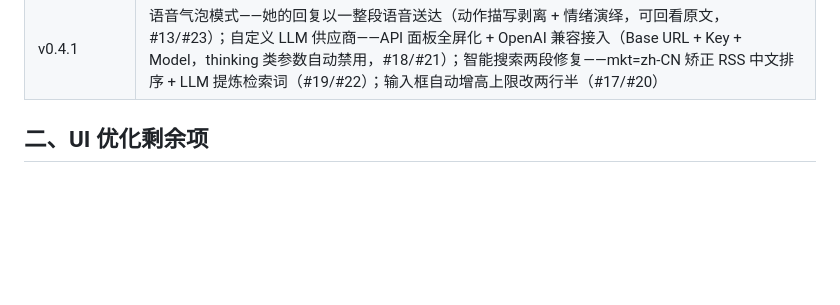
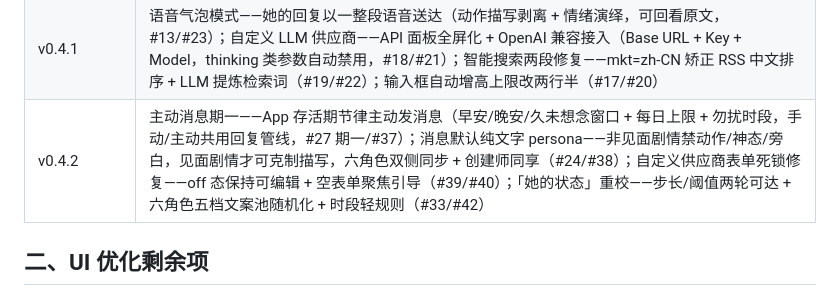
Before and after one commit to chemmy-11/moonveil, a Markdown page: docs/roadmap.md, the part around one of its changes. Drawn GitHub-style; blank space fills up the shorter version.

Commit message:
docs: roadmap 补 v0.4.2 版本行——主动消息期一 + 消息默认纯文字 + 供应商表单修复 + 她的状态重校

```diff
--- a/docs/roadmap.md
+++ b/docs/roadmap.md
@@ -30,6 +30,7 @@
 | v0.3.7~0.3.8 | 会话滚动到显示边界渐隐（#4）；自建角色可挂载专属视觉包（#99/#102）；新内置角色季萤（中文系大二 · 深夜电台）+ 专属视觉三件套；应用显示名「月见Moonveil」（#5~#9）；主页分区卡片半透明化——立绘透出（#10/#11） |
 | v0.4.0 | 内心独白协议化——`<inner>` 定界段取代思维链展示，独白区只呈现角色口吻的内心活动，旧思维链数据保留不再渲染（#12/#14）；内置角色库——聊天栏只显示已启用角色，库面板启停（停用不删数据）+ 自建角色统一管理与删除，启用集随存档迁移（#7 阶段一/#15）；三名男性内置角色——欧阳越（INFJ 考研）/江野（ESTP 咖啡馆）/林乐（ENFP 打工人），入库默认不启用，主题色雾青/赭棕/芥末黄 + emoji 头像，CI 角色数 3→6（#7 阶段二/#16） |
 | v0.4.1 | 语音气泡模式——她的回复以一整段语音送达（动作描写剥离 + 情绪演绎，可回看原文，#13/#23）；自定义 LLM 供应商——API 面板全屏化 + OpenAI 兼容接入（Base URL + Key + Model，thinking 类参数自动禁用，#18/#21）；智能搜索两段修复——mkt=zh-CN 矫正 RSS 中文排序 + LLM 提炼检索词（#19/#22）；输入框自动增高上限改两行半（#17/#20） |
+| v0.4.2 | 主动消息期一——App 存活期节律主动发消息（早安/晚安/久未想念窗口 + 每日上限 + 勿扰时段，手动/主动共用回复管线，#27 期一/#37）；消息默认纯文字 persona——非见面剧情禁动作/神态/旁白，见面剧情才可克制描写，六角色双侧同步 + 创建师同享（#24/#38）；自定义供应商表单死锁修复——off 态保持可编辑 + 空表单聚焦引导（#39/#40）；「她的状态」重校——步长/阈值两轮可达 + 六角色五档文案池随机化 + 时段轻规则（#33/#42） |
 
 ## 二、UI 优化剩余项
 
```
Also changed, not shown: other parts of docs/roadmap.md (+1 -1 lines).
